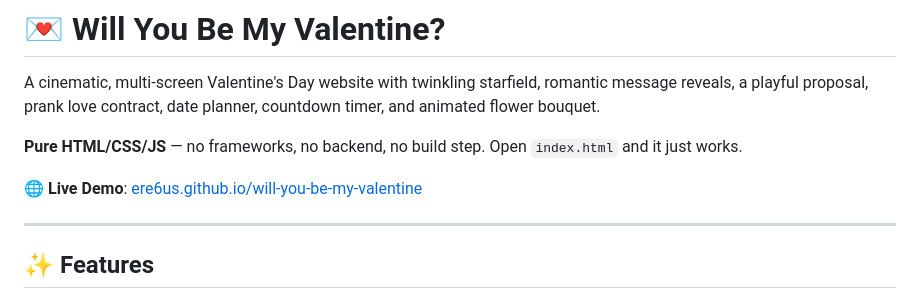
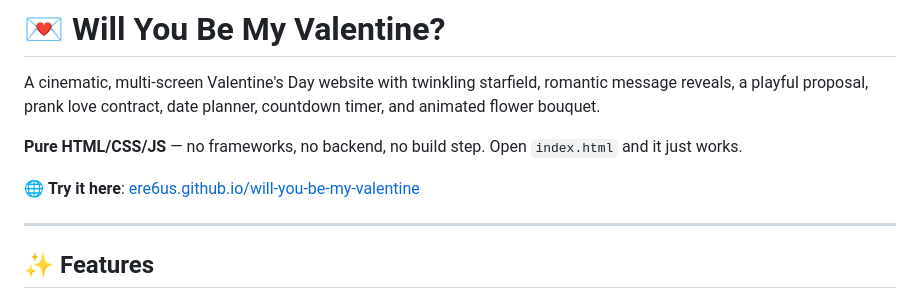
Before and after one commit to ere6us/will-you-be-my-valentine, a Markdown page: README.md, the part around the change. Rendered like a GitHub page.

```diff
--- a/README.md
+++ b/README.md
@@ -4,7 +4,7 @@ A cinematic, multi-screen Valentine's Day website with twinkling starfield, roma
 
 **Pure HTML/CSS/JS** — no frameworks, no backend, no build step. Open `index.html` and it just works.
 
-🌐 **Live Demo**: [ere6us.github.io/will-you-be-my-valentine](https://ere6us.github.io/will-you-be-my-valentine/)
+🌐 **Try it here**: [ere6us.github.io/will-you-be-my-valentine](https://ere6us.github.io/will-you-be-my-valentine/)
 
 ---
 
```
